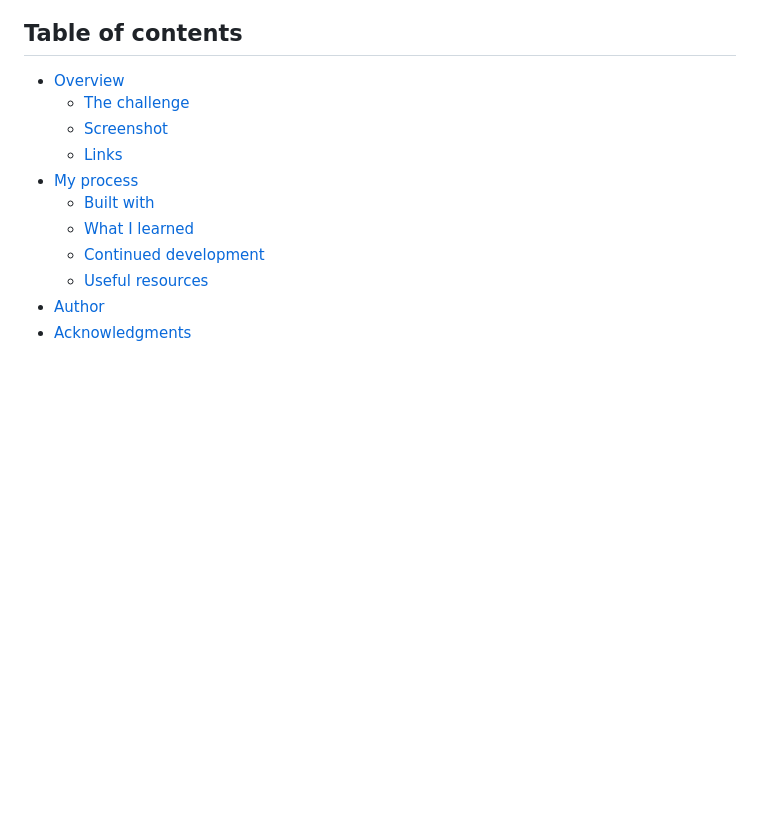
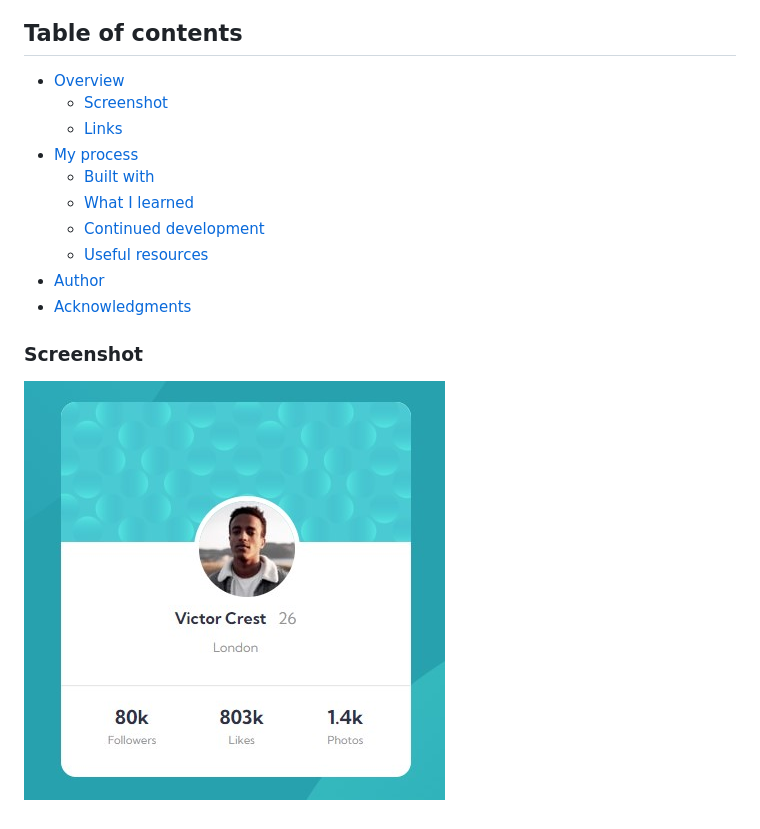
Before and after one commit to okutewonah/fm-profile-card-component, a Markdown page: README.md, the part around the change. Rendered like a GitHub page; pictures changed too: images/screenshot.jpg (added); blank space fills up the shorter version.

Commit message:
readme screenshot

```diff
--- a/README.md
+++ b/README.md
@@ -5,7 +5,6 @@ This is a solution to the [Profile card component challenge on Frontend Mentor](
 ## Table of contents
 
 - [Overview](#overview)
-  - [The challenge](#the-challenge)
   - [Screenshot](#screenshot)
   - [Links](#links)
 - [My process](#my-process)
@@ -15,3 +14,7 @@ This is a solution to the [Profile card component challenge on Frontend Mentor](
   - [Useful resources](#useful-resources)
 - [Author](#author)
 - [Acknowledgments](#acknowledgments)
+
+### Screenshot
+
+![](./images/screenshot.jpg)
```
